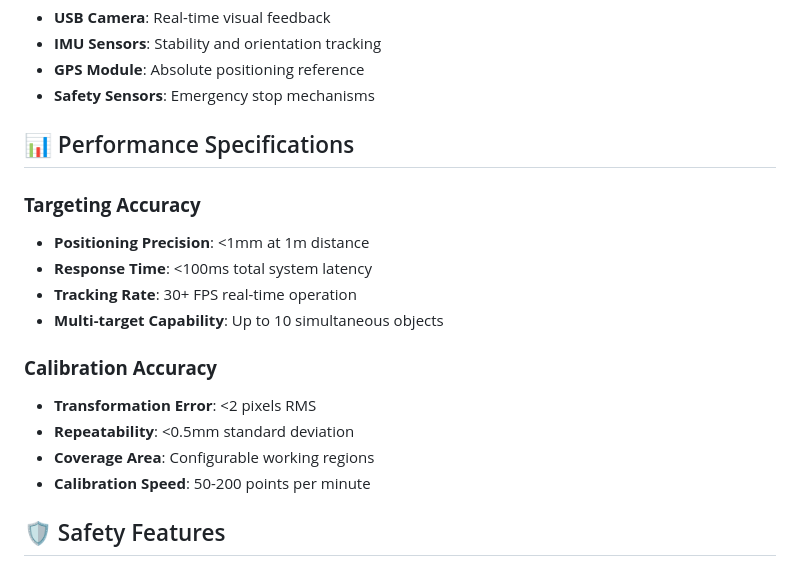
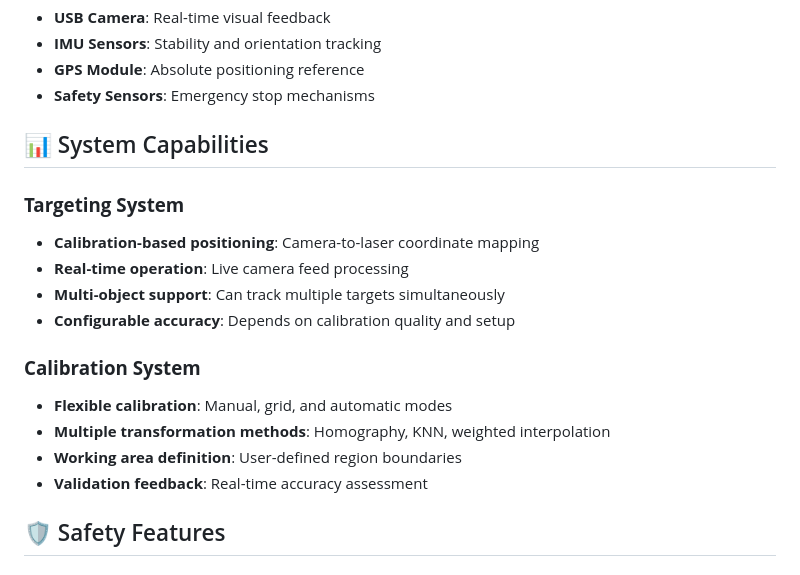
Before and after one commit to greatroboticslab/LaserWeedingRobotics, a Markdown page: Laser_System/README.md, the part around the change. Rendered like a GitHub page.

Commit message:
Update Laser_System README: remove exaggerated performance claims
- Replaced specific performance metrics with realistic capability descriptions
- Removed unsubstantiated precision and timing claims
- Focus on actual system features and functionality

```diff
--- a/Laser_System/README.md
+++ b/Laser_System/README.md
@@ -146,19 +146,19 @@ python app.py
 - **GPS Module**: Absolute positioning reference
 - **Safety Sensors**: Emergency stop mechanisms
 
-## 📊 Performance Specifications
+## 📊 System Capabilities
 
-### **Targeting Accuracy**
-- **Positioning Precision**: <1mm at 1m distance
-- **Response Time**: <100ms total system latency
-- **Tracking Rate**: 30+ FPS real-time operation
-- **Multi-target Capability**: Up to 10 simultaneous objects
+### **Targeting System**
+- **Calibration-based positioning**: Camera-to-laser coordinate mapping
+- **Real-time operation**: Live camera feed processing
+- **Multi-object support**: Can track multiple targets simultaneously
+- **Configurable accuracy**: Depends on calibration quality and setup
 
-### **Calibration Accuracy**
-- **Transformation Error**: <2 pixels RMS
-- **Repeatability**: <0.5mm standard deviation
-- **Coverage Area**: Configurable working regions
-- **Calibration Speed**: 50-200 points per minute
+### **Calibration System**
+- **Flexible calibration**: Manual, grid, and automatic modes
+- **Multiple transformation methods**: Homography, KNN, weighted interpolation
+- **Working area definition**: User-defined region boundaries
+- **Validation feedback**: Real-time accuracy assessment
 
 ## 🛡️ Safety Features
 
```
